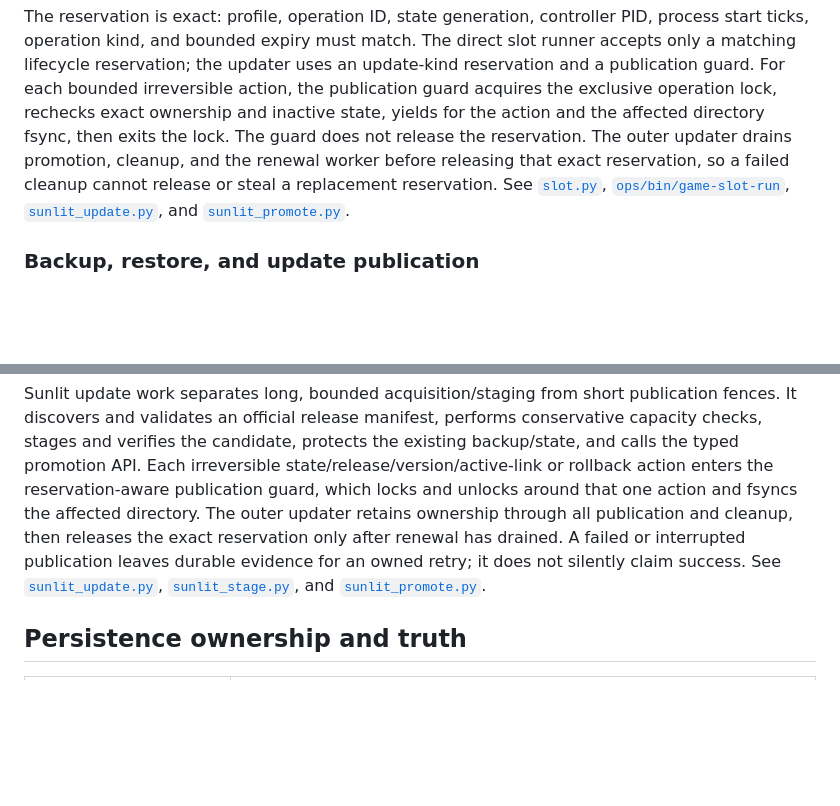
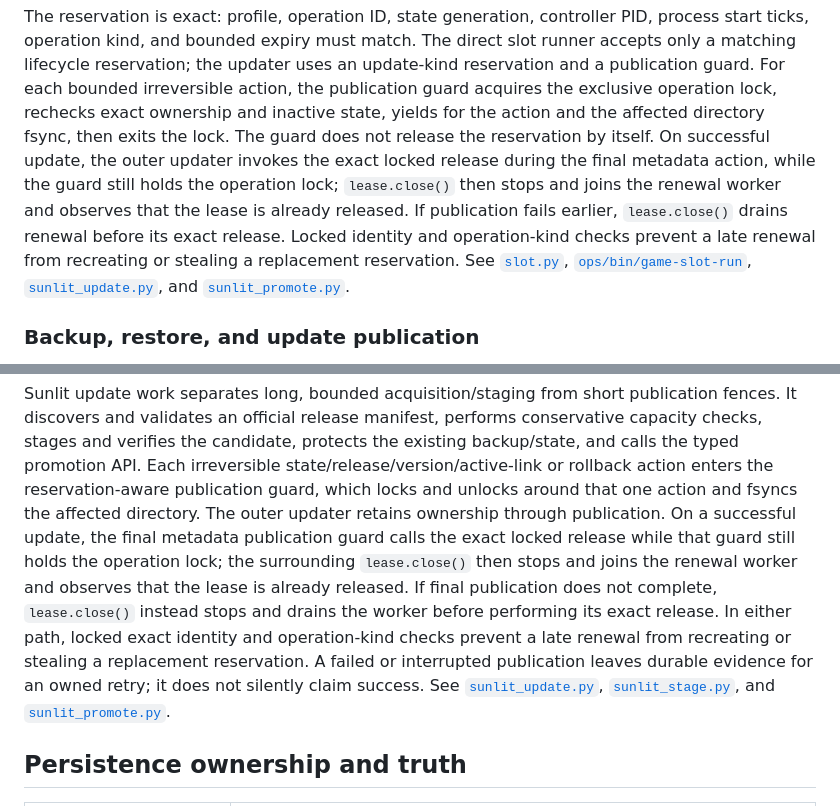
Before and after one commit to KyleHafner/helios-horizon, a Markdown page: docs/architecture.md, 2 parts joined by grey strips. Rendered like a GitHub page; blank space fills up the shorter version.

Commit message:
docs: clarify Sunlit reservation release ordering

```diff
--- a/docs/architecture.md
+++ b/docs/architecture.md
@@ -185,9 +185,13 @@ uses an update-kind reservation and a publication guard. For each bounded
 irreversible action, the publication guard acquires the exclusive operation
 lock, rechecks exact ownership and inactive state, yields for the action and
 the affected directory fsync, then exits the lock. The guard does not release
-the reservation. The outer updater drains promotion, cleanup, and the renewal
-worker before releasing that exact reservation, so a failed cleanup cannot
-release or steal a replacement reservation.
+the reservation by itself. On successful update, the outer updater invokes
+the exact locked release during the final metadata action, while the guard
+still holds the operation lock; `lease.close()` then stops and joins the
+renewal worker and observes that the lease is already released. If publication
+fails earlier, `lease.close()` drains renewal before its exact release. Locked
+identity and operation-kind checks prevent a late renewal from recreating or
+stealing a replacement reservation.
 See [`slot.py`](../src/game_control/slot.py),
 [`ops/bin/game-slot-run`](../ops/bin/game-slot-run),
 [`sunlit_update.py`](../src/game_control/sunlit_update.py), and
@@ -211,9 +215,15 @@ protects the existing backup/state, and calls the typed promotion API. Each
 irreversible state/release/version/active-link or rollback action enters the
 reservation-aware publication guard, which locks and unlocks around that one
 action and fsyncs the affected directory. The outer updater retains ownership
-through all publication and cleanup, then releases the exact reservation only
-after renewal has drained. A failed or interrupted publication leaves durable
-evidence for an owned retry; it does not silently claim success. See [`sunlit_update.py`](../src/game_control/sunlit_update.py),
+through publication. On a successful update, the final metadata publication
+guard calls the exact locked release while that guard still holds the
+operation lock; the surrounding `lease.close()` then stops and joins the
+renewal worker and observes that the lease is already released. If final
+publication does not complete, `lease.close()` instead stops and drains the
+worker before performing its exact release. In either path, locked exact
+identity and operation-kind checks prevent a late renewal from recreating or
+stealing a replacement reservation. A failed or interrupted publication leaves
+durable evidence for an owned retry; it does not silently claim success. See [`sunlit_update.py`](../src/game_control/sunlit_update.py),
 [`sunlit_stage.py`](../src/game_control/sunlit_stage.py), and
 [`sunlit_promote.py`](../src/game_control/sunlit_promote.py).
 
```
